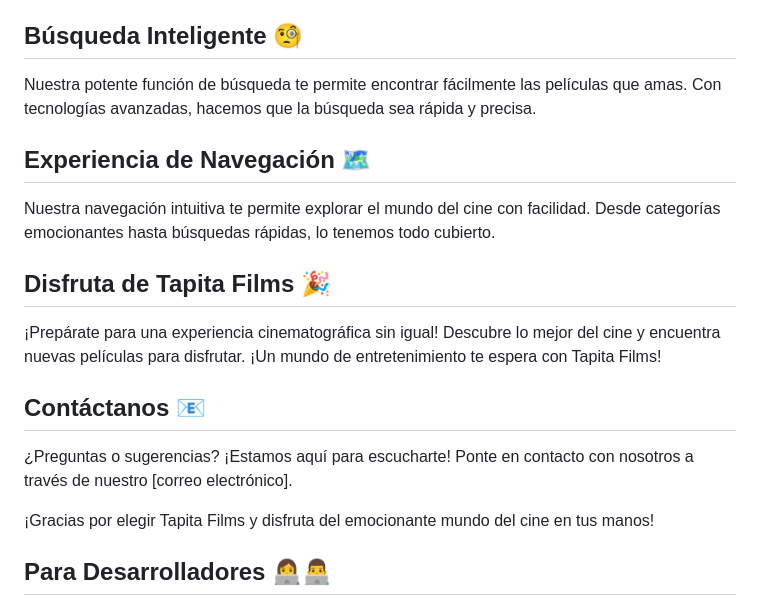
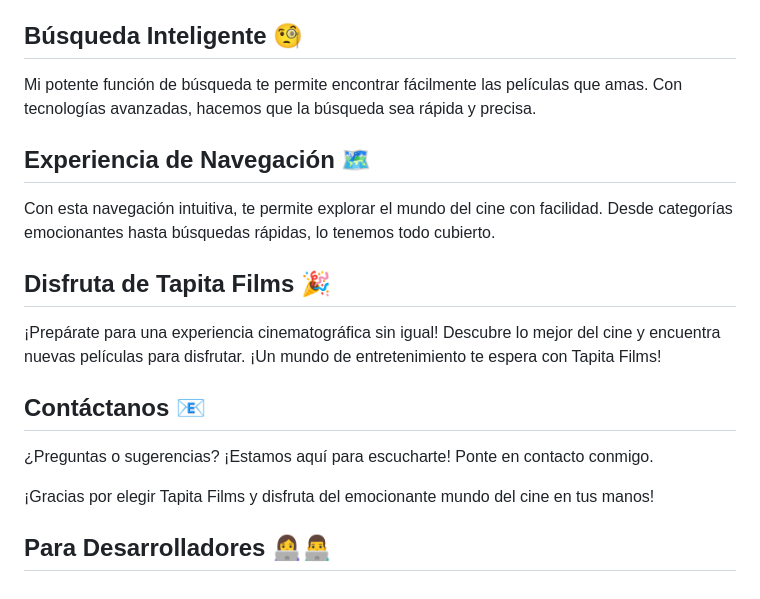
Before and after one commit to josetapia97/TapitaFilms, a Markdown page: README.md, the part around the change. GitHub-like rendering.

```diff
--- a/README.md
+++ b/README.md
@@ -17,11 +17,11 @@ Adéntrate en el emocionante mundo del cine con la pantalla de detalles de pelí
 
 ## Búsqueda Inteligente 🧐
 
-Nuestra potente función de búsqueda te permite encontrar fácilmente las películas que amas. Con tecnologías avanzadas, hacemos que la búsqueda sea rápida y precisa.
+Mi potente función de búsqueda te permite encontrar fácilmente las películas que amas. Con tecnologías avanzadas, hacemos que la búsqueda sea rápida y precisa.
 
 ## Experiencia de Navegación 🗺️
 
-Nuestra navegación intuitiva te permite explorar el mundo del cine con facilidad. Desde categorías emocionantes hasta búsquedas rápidas, lo tenemos todo cubierto.
+Con esta navegación intuitiva, te permite explorar el mundo del cine con facilidad. Desde categorías emocionantes hasta búsquedas rápidas, lo tenemos todo cubierto.
 
 ## Disfruta de Tapita Films 🎉
 
@@ -29,7 +29,7 @@ Nuestra navegación intuitiva te permite explorar el mundo del cine con facilida
 
 ## Contáctanos 📧
 
-¿Preguntas o sugerencias? ¡Estamos aquí para escucharte! Ponte en contacto con nosotros a través de nuestro [correo electrónico].
+¿Preguntas o sugerencias? ¡Estamos aquí para escucharte! Ponte en contacto conmigo.
 
 ¡Gracias por elegir Tapita Films y disfruta del emocionante mundo del cine en tus manos!
 
```
